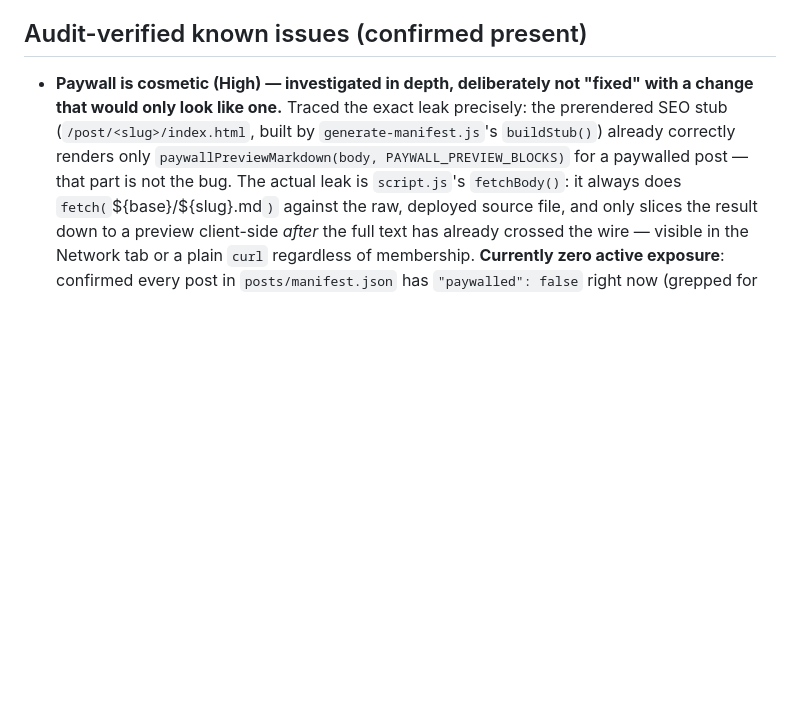
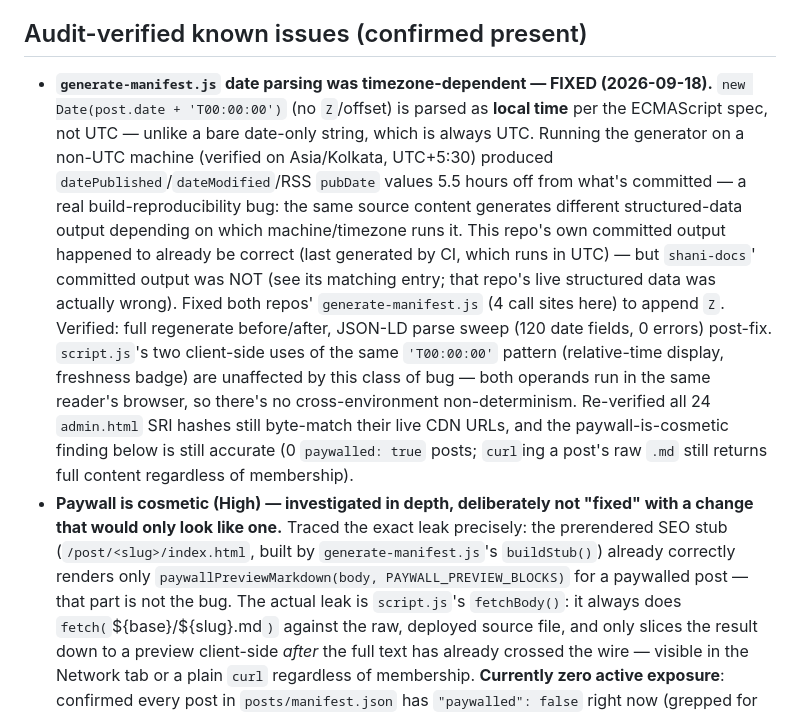
Before and after one commit to shani8dev/shani-blog, a Markdown page: AGENTS.md, the part around the change. Rendered like a GitHub page; blank space fills up the shorter version.

Commit message:
docs(agents): document the generate-manifest.js timezone date-parsing fix
Co-Authored-By: Claude Sonnet 5 <noreply@anthropic.com>

```diff
--- a/AGENTS.md
+++ b/AGENTS.md
@@ -79,6 +79,28 @@ DOM behavior from the source alone.
 
 ## Audit-verified known issues (confirmed present)
 
+- **`generate-manifest.js` date parsing was timezone-dependent — FIXED
+  (2026-09-18).** `new Date(post.date + 'T00:00:00')` (no `Z`/offset) is
+  parsed as **local time** per the ECMAScript spec, not UTC — unlike a
+  bare date-only string, which is always UTC. Running the generator on a
+  non-UTC machine (verified on Asia/Kolkata, UTC+5:30) produced
+  `datePublished`/`dateModified`/RSS `pubDate` values 5.5 hours off from
+  what's committed — a real build-reproducibility bug: the same source
+  content generates different structured-data output depending on which
+  machine/timezone runs it. This repo's own committed output happened to
+  already be correct (last generated by CI, which runs in UTC) — but
+  `shani-docs`' committed output was NOT (see its matching entry; that
+  repo's live structured data was actually wrong). Fixed both repos'
+  `generate-manifest.js` (4 call sites here) to append `Z`. Verified: full
+  regenerate before/after, JSON-LD parse sweep (120 date fields, 0
+  errors) post-fix. `script.js`'s two client-side uses of the same
+  `'T00:00:00'` pattern (relative-time display, freshness badge) are
+  unaffected by this class of bug — both operands run in the same
+  reader's browser, so there's no cross-environment non-determinism.
+  Re-verified all 24 `admin.html` SRI hashes still byte-match their live
+  CDN URLs, and the paywall-is-cosmetic finding below is still accurate
+  (0 `paywalled: true` posts; `curl`ing a post's raw `.md` still returns
+  full content regardless of membership).
 - **Paywall is cosmetic (High) — investigated in depth, deliberately not
   "fixed" with a change that would only look like one.** Traced the exact
   leak precisely: the prerendered SEO stub (`/post/<slug>/index.html`,
```
